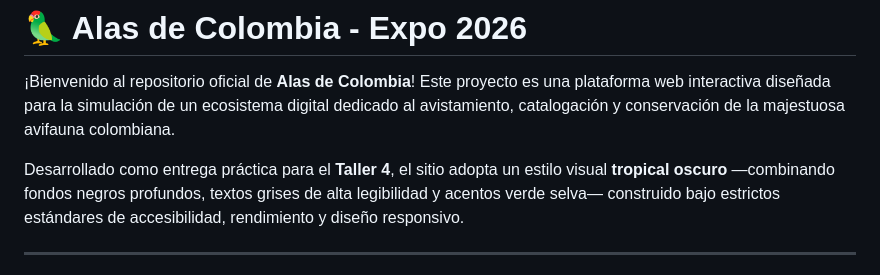
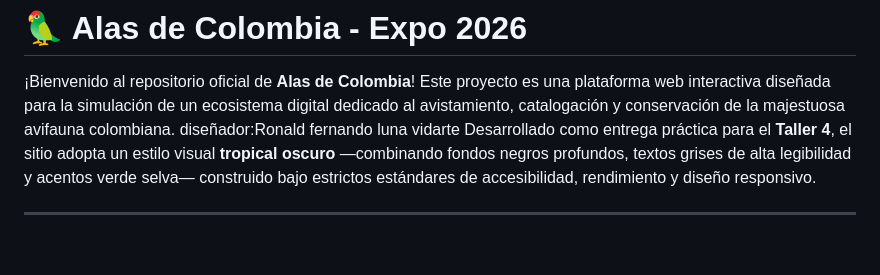
Before and after one commit to ronald2703-gib/Taller-final, a Markdown page: README.md, the part around the change. GitHub-like rendering; blank space fills up the shorter version.

```diff
--- a/README.md
+++ b/README.md
@@ -1,7 +1,7 @@
 # 🦜 Alas de Colombia - Expo 2026
 
 ¡Bienvenido al repositorio oficial de **Alas de Colombia**! Este proyecto es una plataforma web interactiva diseñada para la simulación de un ecosistema digital dedicado al avistamiento, catalogación y conservación de la majestuosa avifauna colombiana.
-
+diseñador:Ronald fernando luna vidarte
 Desarrollado como entrega práctica para el **Taller 4**, el sitio adopta un estilo visual **tropical oscuro** —combinando fondos negros profundos, textos grises de alta legibilidad y acentos verde selva— construido bajo estrictos estándares de accesibilidad, rendimiento y diseño responsivo.
 
 ---
```
